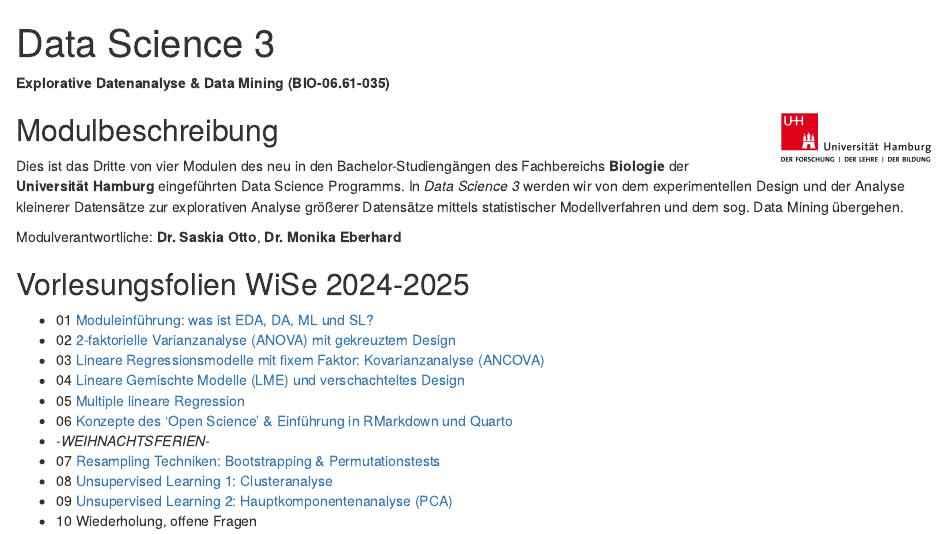
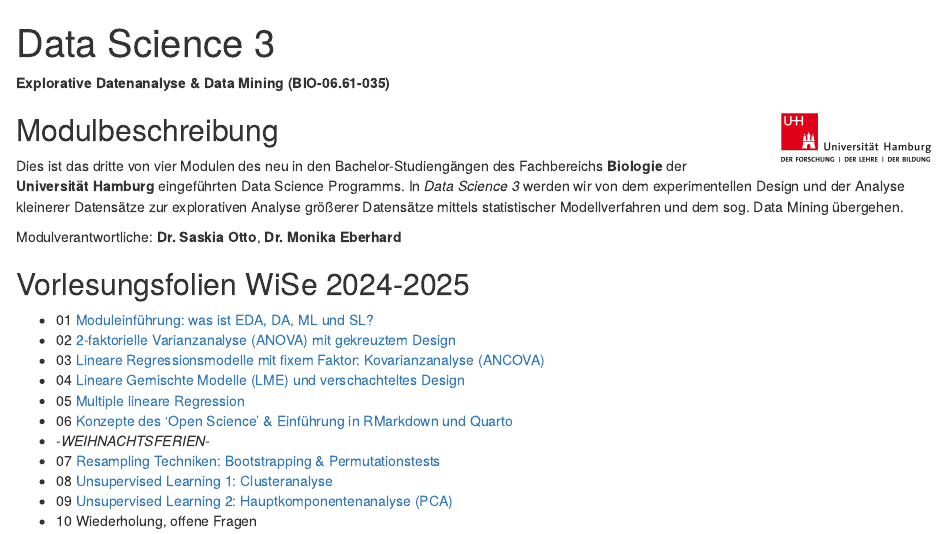
Before and after one commit to uham-bio/bsc-data-science-3, an R Markdown document (index.Rmd): the page in a window 1100 px wide, from its top. The pictures show the output file index.html that the author committed with the source, opened offline.

Commit message:
minor grammar correction

```diff
--- a/index.Rmd
+++ b/index.Rmd
@@ -13,7 +13,7 @@ knitr::opts_chunk$set(echo = TRUE)
 
 ## Modulbeschreibung <img src="images/uhh_logo.png" align="right" width="150" style="margin-left: 20px"/>
 
-Dies ist das Dritte von vier Modulen des neu in den Bachelor-Studiengängen des Fachbereichs **Biologie** der **Universität Hamburg** eingeführten Data Science Programms. In *Data Science 3* werden wir von dem experimentellen Design und der Analyse kleinerer Datensätze zur explorativen Analyse größerer Datensätze mittels statistischer Modellverfahren und dem sog. Data Mining übergehen.
+Dies ist das dritte von vier Modulen des neu in den Bachelor-Studiengängen des Fachbereichs **Biologie** der **Universität Hamburg** eingeführten Data Science Programms. In *Data Science 3* werden wir von dem experimentellen Design und der Analyse kleinerer Datensätze zur explorativen Analyse größerer Datensätze mittels statistischer Modellverfahren und dem sog. Data Mining übergehen.
 
 
 Modulverantwortliche: **Dr. Saskia Otto**, **Dr. Monika Eberhard**
```
Also changed, not shown: index.html, 1 other file.
